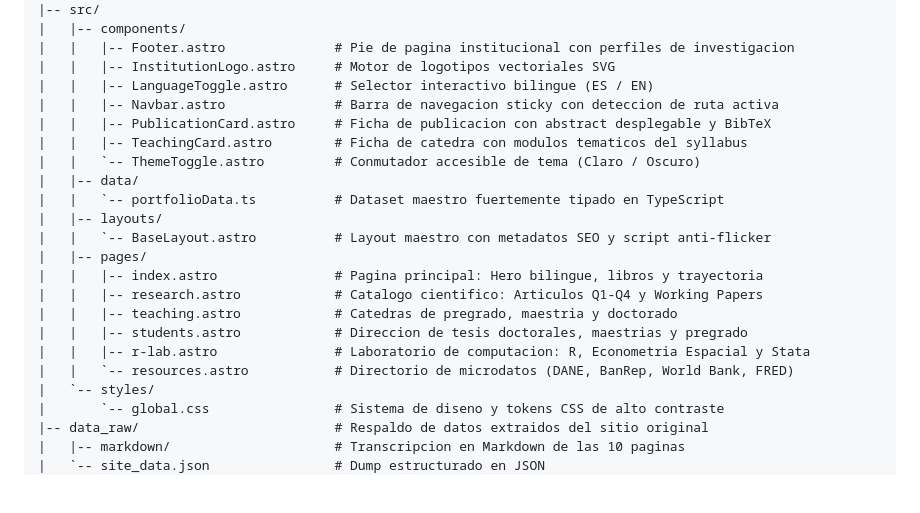
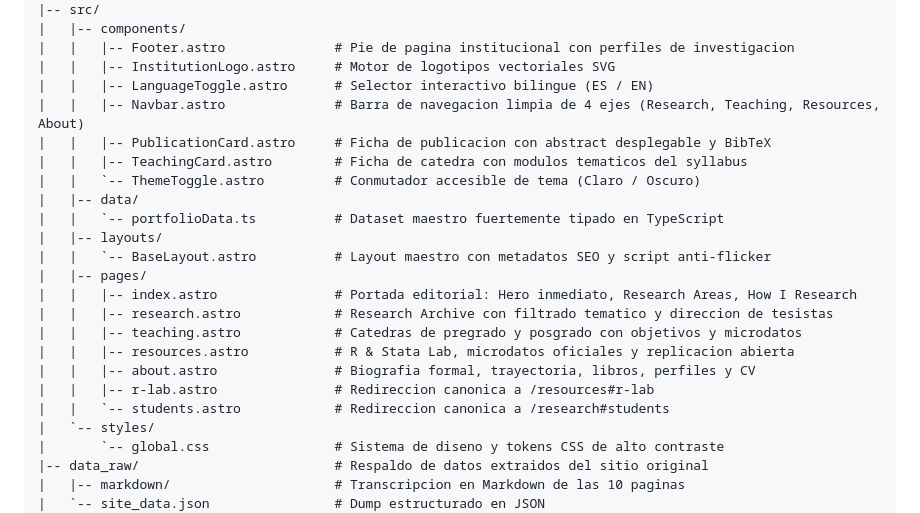
Before and after one commit to luisrodriguez-rgb/Giovanny-Gonzales-Portafolio, a Markdown page: README.md, the part around the change. GitHub-like rendering; blank space fills up the shorter version.

Commit message:
docs: actualizar mapa de navegacion y arquitectura editorial en README.md

```diff
--- a/README.md
+++ b/README.md
@@ -36,7 +36,7 @@ El proyecto renueva y moderniza la presencia digital del docente a partir de la
 |   |   |-- Footer.astro              # Pie de pagina institucional con perfiles de investigacion
 |   |   |-- InstitutionLogo.astro     # Motor de logotipos vectoriales SVG
 |   |   |-- LanguageToggle.astro      # Selector interactivo bilingue (ES / EN)
-|   |   |-- Navbar.astro              # Barra de navegacion sticky con deteccion de ruta activa
+|   |   |-- Navbar.astro              # Barra de navegacion limpia de 4 ejes (Research, Teaching, Resources, About)
 |   |   |-- PublicationCard.astro     # Ficha de publicacion con abstract desplegable y BibTeX
 |   |   |-- TeachingCard.astro        # Ficha de catedra con modulos tematicos del syllabus
 |   |   `-- ThemeToggle.astro         # Conmutador accesible de tema (Claro / Oscuro)
@@ -45,12 +45,13 @@ El proyecto renueva y moderniza la presencia digital del docente a partir de la
 |   |-- layouts/
 |   |   `-- BaseLayout.astro          # Layout maestro con metadatos SEO y script anti-flicker
 |   |-- pages/
-|   |   |-- index.astro               # Pagina principal: Hero bilingue, libros y trayectoria
-|   |   |-- research.astro            # Catalogo cientifico: Articulos Q1-Q4 y Working Papers
-|   |   |-- teaching.astro            # Catedras de pregrado, maestria y doctorado
-|   |   |-- students.astro            # Direccion de tesis doctorales, maestrias y pregrado
-|   |   |-- r-lab.astro               # Laboratorio de computacion: R, Econometria Espacial y Stata
-|   |   `-- resources.astro           # Directorio de microdatos (DANE, BanRep, World Bank, FRED)
+|   |   |-- index.astro               # Portada editorial: Hero inmediato, Research Areas, How I Research
+|   |   |-- research.astro            # Research Archive con filtrado tematico y direccion de tesistas
+|   |   |-- teaching.astro            # Catedras de pregrado y posgrado con objetivos y microdatos
+|   |   |-- resources.astro           # R & Stata Lab, microdatos oficiales y replicacion abierta
+|   |   |-- about.astro               # Biografia formal, trayectoria, libros, perfiles y CV
+|   |   |-- r-lab.astro               # Redireccion canonica a /resources#r-lab
+|   |   `-- students.astro            # Redireccion canonica a /research#students
 |   `-- styles/
 |       `-- global.css                # Sistema de diseno y tokens CSS de alto contraste
 |-- data_raw/                         # Respaldo de datos extraidos del sitio original
```
